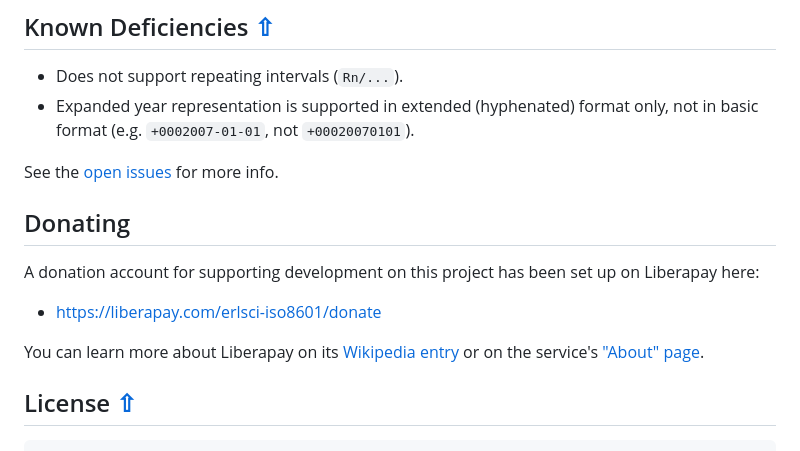
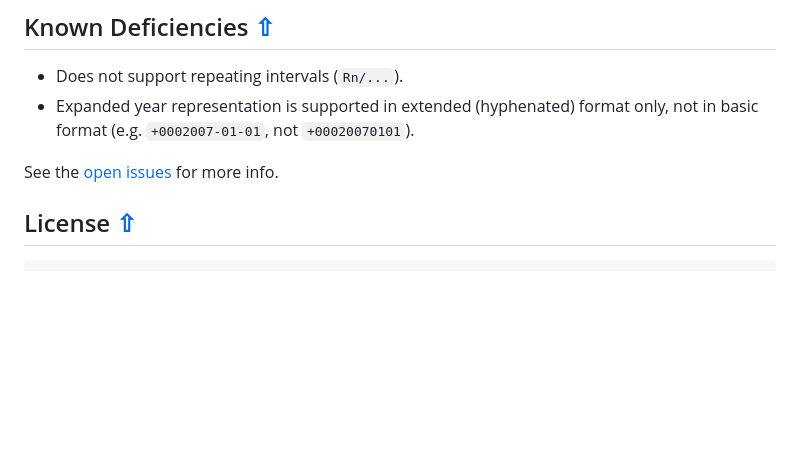
Before and after one commit to erlsci/iso8601, a Markdown page: README.md, the part around the change. Drawn GitHub-style; blank space fills up the shorter version.

Commit message:
Removed old donation link.

```diff
--- a/README.md
+++ b/README.md
@@ -275,19 +275,6 @@ adjustments raise `badarg`; an adjustment that rounds to zero remains allowed.
 See the [open issues](https://github.com/erlsci/iso8601/issues)
 for more info.
 
-## Donating
-
-A donation account for supporting development on this project has been set up
-on Liberapay here:
-
-* [https://liberapay.com/erlsci-iso8601/donate](https://liberapay.com/erlsci-iso8601/donate)
-
-You can learn more about Liberapay on its [Wikipedia entry][libera-wiki] or on the
-service's ["About" page][libera-about].
-
-[libera-wiki]: https://en.wikipedia.org/wiki/Liberapay
-[libera-about]: https://liberapay.com/about/
-
 <a name="license-"></a>
 
 ## License [⇧](#contents)
```
